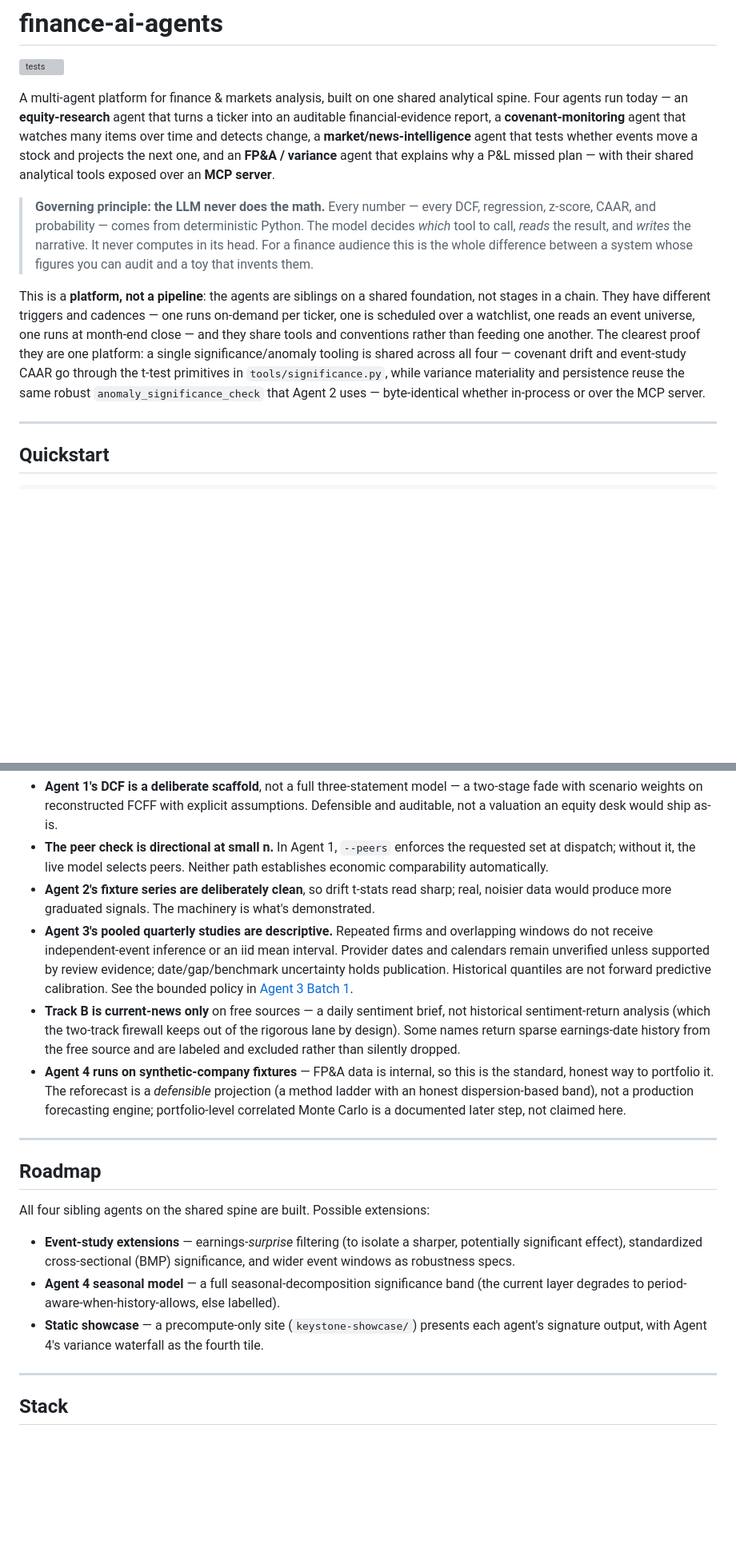
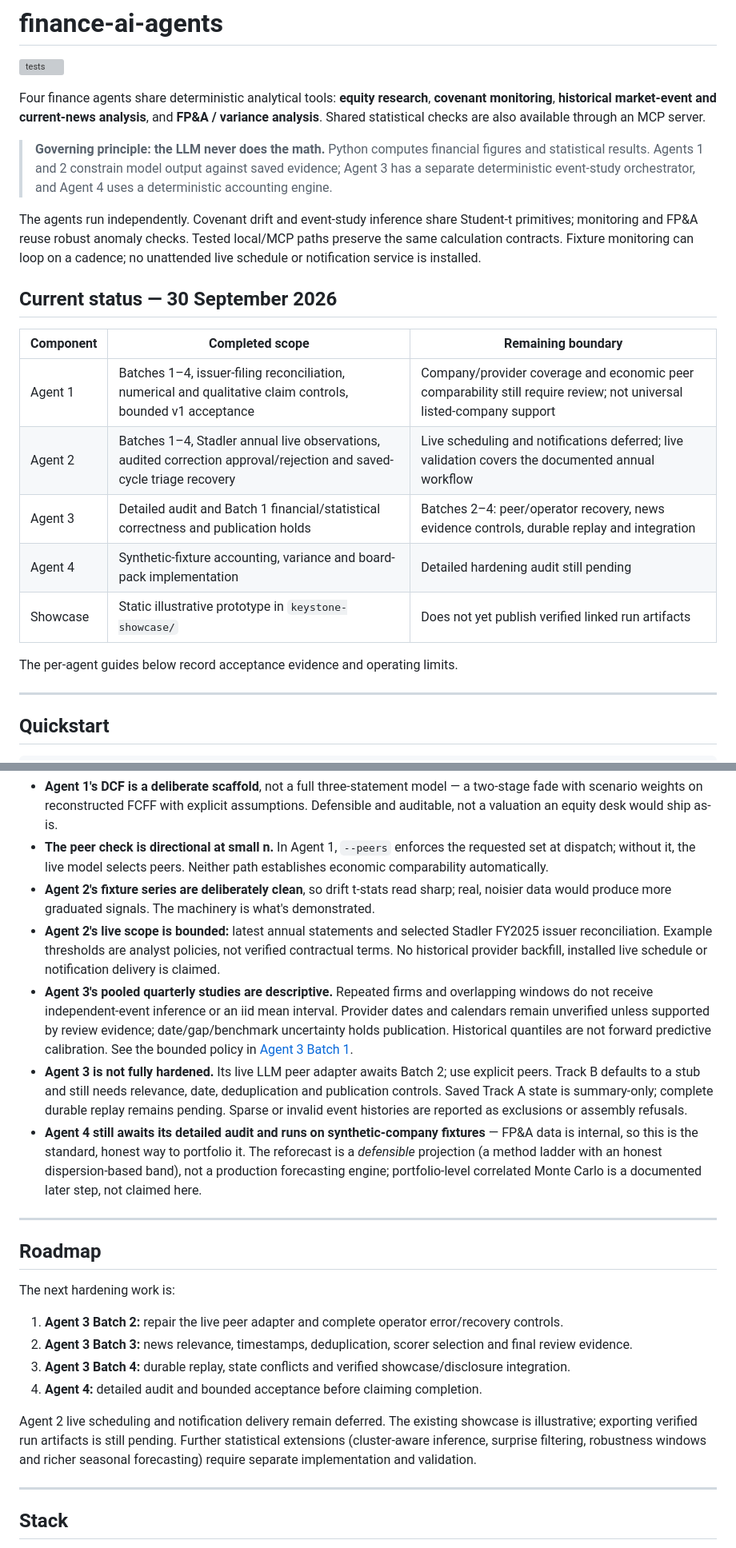
Before and after one commit to Aadhi0105/finance-ai-agents, a Markdown page: README.md, 2 parts joined by grey strips. Shown at 80% size. Drawn GitHub-style; blank space fills up the shorter version; grey boxes are pictures that could not be loaded.

```diff
--- a/README.md
+++ b/README.md
@@ -2,30 +2,32 @@
 
 [![tests](https://github.com/Aadhi0105/finance-ai-agents/actions/workflows/ci.yml/badge.svg)](https://github.com/Aadhi0105/finance-ai-agents/actions/workflows/ci.yml)
 
-A multi-agent platform for finance & markets analysis, built on one shared
-analytical spine. Four agents run today — an **equity-research** agent that turns a
-ticker into an auditable financial-evidence report, a **covenant-monitoring** agent that
-watches many items over time and detects change, a **market/news-intelligence**
-agent that tests whether events move a stock and projects the next one, and an
-**FP&A / variance** agent that explains why a P&L missed plan — with their shared
-analytical tools exposed over an **MCP server**.
+Four finance agents share deterministic analytical tools: **equity research**,
+**covenant monitoring**, **historical market-event and current-news analysis**, and
+**FP&A / variance analysis**. Shared statistical checks are also available through
+an MCP server.
 
-> **Governing principle: the LLM never does the math.** Every number — every DCF,
-> regression, z-score, CAAR, and probability — comes from deterministic Python.
-> The model decides *which* tool to call, *reads* the result, and *writes* the
-> narrative. It never computes in its head. For a finance audience this is the
-> whole difference between a system whose figures you can audit and a toy that
-> invents them.
+> **Governing principle: the LLM never does the math.** Python computes financial
+> figures and statistical results. Agents 1 and 2 constrain model output against
+> saved evidence; Agent 3 has a separate deterministic event-study orchestrator,
+> and Agent 4 uses a deterministic accounting engine.
 
-This is a **platform, not a pipeline**: the agents are siblings on a shared
-foundation, not stages in a chain. They have different triggers and cadences — one
-runs on-demand per ticker, one is scheduled over a watchlist, one reads an event
-universe, one runs at month-end close — and they share tools and conventions
-rather than feeding one another. The clearest proof they are one platform: a single
-significance/anomaly tooling is shared across all four — covenant drift and
-event-study CAAR go through the t-test primitives in `tools/significance.py`, while
-variance materiality and persistence reuse the same robust `anomaly_significance_check`
-that Agent 2 uses — byte-identical whether in-process or over the MCP server.
+The agents run independently. Covenant drift and event-study inference share
+Student-t primitives; monitoring and FP&A reuse robust anomaly checks. Tested
+local/MCP paths preserve the same calculation contracts. Fixture monitoring can
+loop on a cadence; no unattended live schedule or notification service is installed.
+
+## Current status — 30 September 2026
+
+| Component | Completed scope | Remaining boundary |
+|---|---|---|
+| Agent 1 | Batches 1–4, issuer-filing reconciliation, numerical and qualitative claim controls, bounded v1 acceptance | Company/provider coverage and economic peer comparability still require review; not universal listed-company support |
+| Agent 2 | Batches 1–4, Stadler annual live observations, audited correction approval/rejection and saved-cycle triage recovery | Live scheduling and notifications deferred; live validation covers the documented annual workflow |
+| Agent 3 | Detailed audit and Batch 1 financial/statistical correctness and publication holds | Batches 2–4: peer/operator recovery, news evidence controls, durable replay and integration |
+| Agent 4 | Synthetic-fixture accounting, variance and board-pack implementation | Detailed hardening audit still pending |
+| Showcase | Static illustrative prototype in `keystone-showcase/` | Does not yet publish verified linked run artifacts |
+
+The per-agent guides below record acceptance evidence and operating limits.
 
 ---
 
@@ -534,17 +551,22 @@ Stated plainly, because knowing a tool's limits is part of building it:
 - **Agent 2's fixture series are deliberately clean**, so drift t-stats read sharp;
   real, noisier data would produce more graduated signals. The machinery is what's
   demonstrated.
+- **Agent 2's live scope is bounded:** latest annual statements and selected Stadler
+  FY2025 issuer reconciliation. Example thresholds are analyst policies, not verified
+  contractual terms. No historical provider backfill, installed live schedule or
+  notification delivery is claimed.
 - **Agent 3's pooled quarterly studies are descriptive.** Repeated firms and
   overlapping windows do not receive independent-event inference or an iid mean
   interval. Provider dates and calendars remain unverified unless supported by
   review evidence; date/gap/benchmark uncertainty holds publication. Historical
   quantiles are not forward predictive calibration. See the bounded policy in
   [Agent 3 Batch 1](docs/agent3-batch1.md).
-- **Track B is current-news only** on free sources — a daily sentiment brief, not
-  historical sentiment-return analysis (which the two-track firewall keeps out of
-  the rigorous lane by design). Some names return sparse earnings-date history from
-  the free source and are labeled and excluded rather than silently dropped.
-- **Agent 4 runs on synthetic-company fixtures** — FP&A data is internal, so this
+- **Agent 3 is not fully hardened.** Its live LLM peer adapter awaits Batch 2;
+  use explicit peers. Track B defaults to a stub and still needs relevance, date,
+  deduplication and publication controls. Saved Track A state is summary-only;
+  complete durable replay remains pending. Sparse or invalid event histories are
+  reported as exclusions or assembly refusals.
+- **Agent 4 still awaits its detailed audit and runs on synthetic-company fixtures** — FP&A data is internal, so this
   is the standard, honest way to portfolio it. The reforecast is a *defensible*
   projection (a method ladder with an honest dispersion-based band), not a
   production forecasting engine; portfolio-level correlated Monte Carlo is a
@@ -554,15 +576,18 @@ Stated plainly, because knowing a tool's limits is part of building it:
 
 ## Roadmap
 
-All four sibling agents on the shared spine are built. Possible extensions:
+The next hardening work is:
 
-- **Event-study extensions** — earnings-*surprise* filtering (to isolate a sharper,
-  potentially significant effect), standardized cross-sectional (BMP) significance,
-  and wider event windows as robustness specs.
-- **Agent 4 seasonal model** — a full seasonal-decomposition significance band
-  (the current layer degrades to period-aware-when-history-allows, else labelled).
-- **Static showcase** — a precompute-only site (`keystone-showcase/`) presents each
-  agent's signature output, with Agent 4's variance waterfall as the fourth tile.
+1. **Agent 3 Batch 2:** repair the live peer adapter and complete operator error/recovery controls.
+2. **Agent 3 Batch 3:** news relevance, timestamps, deduplication, scorer selection and final review evidence.
+3. **Agent 3 Batch 4:** durable replay, state conflicts and verified showcase/disclosure integration.
+4. **Agent 4:** detailed audit and bounded acceptance before claiming completion.
+
+Agent 2 live scheduling and notification delivery remain deferred. The existing
+showcase is illustrative; exporting verified run artifacts is still pending.
+Further statistical extensions (cluster-aware inference, surprise filtering,
+robustness windows and richer seasonal forecasting) require separate implementation
+and validation.
 
 ---
 
```
Also changed, not shown: other parts of README.md (+98 -83 lines).
